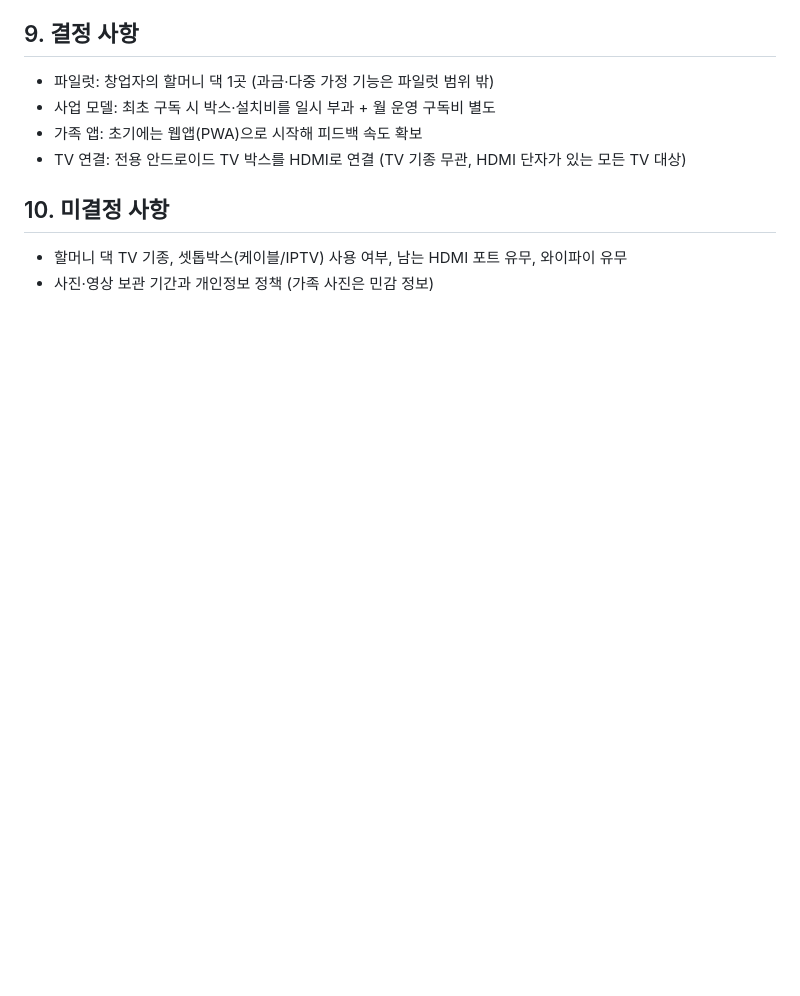
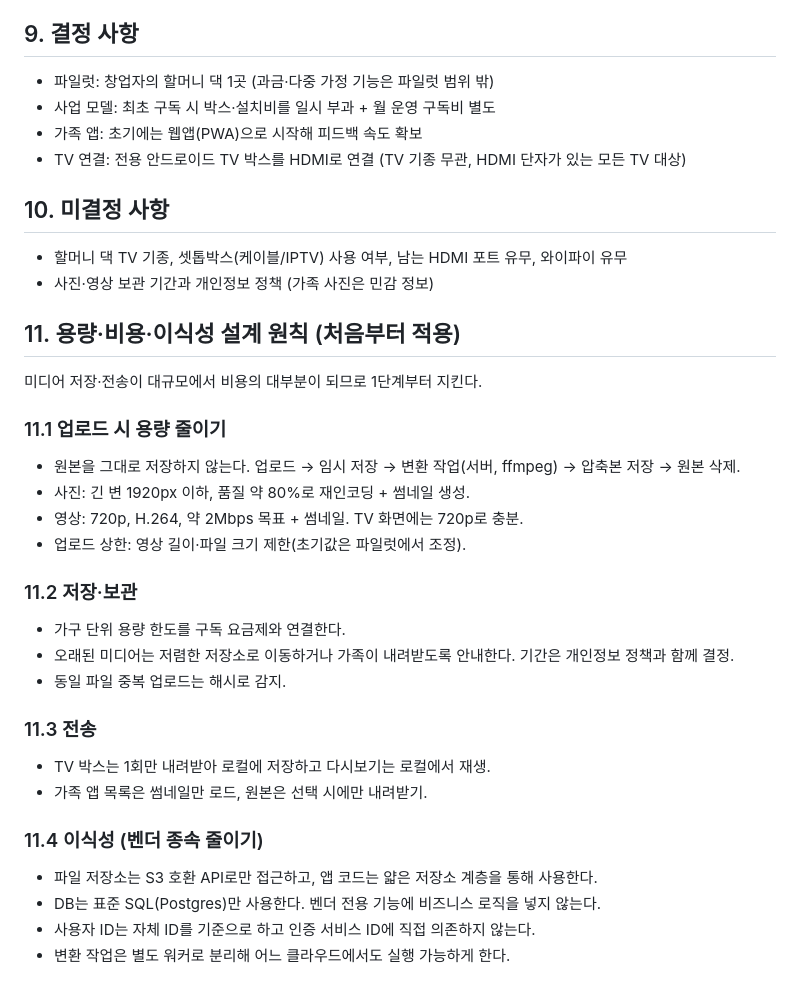
Before and after one commit to knadlg1/test, a Markdown page: docs/mamapapa-plan.md, the part around the change. Rendered like a GitHub page; blank space fills up the shorter version.

Commit message:
Add storage cost and portability design principles
Co-Authored-By: Claude Sonnet 5.5 <noreply@anthropic.com>
Claude-Session: https://claude.ai/code/session_01VcYxx2bD94VgbfsZeRJ41a

```diff
--- a/docs/mamapapa-plan.md
+++ b/docs/mamapapa-plan.md
@@ -91,3 +91,27 @@
 ## 10. 미결정 사항
 - 할머니 댁 TV 기종, 셋톱박스(케이블/IPTV) 사용 여부, 남는 HDMI 포트 유무, 와이파이 유무
 - 사진·영상 보관 기간과 개인정보 정책 (가족 사진은 민감 정보)
+
+## 11. 용량·비용·이식성 설계 원칙 (처음부터 적용)
+미디어 저장·전송이 대규모에서 비용의 대부분이 되므로 1단계부터 지킨다.
+
+### 11.1 업로드 시 용량 줄이기
+- 원본을 그대로 저장하지 않는다. 업로드 → 임시 저장 → 변환 작업(서버, ffmpeg) → 압축본 저장 → 원본 삭제.
+- 사진: 긴 변 1920px 이하, 품질 약 80%로 재인코딩 + 썸네일 생성.
+- 영상: 720p, H.264, 약 2Mbps 목표 + 썸네일. TV 화면에는 720p로 충분.
+- 업로드 상한: 영상 길이·파일 크기 제한(초기값은 파일럿에서 조정).
+
+### 11.2 저장·보관
+- 가구 단위 용량 한도를 구독 요금제와 연결한다.
+- 오래된 미디어는 저렴한 저장소로 이동하거나 가족이 내려받도록 안내한다. 기간은 개인정보 정책과 함께 결정.
+- 동일 파일 중복 업로드는 해시로 감지.
+
+### 11.3 전송
+- TV 박스는 1회만 내려받아 로컬에 저장하고 다시보기는 로컬에서 재생.
+- 가족 앱 목록은 썸네일만 로드, 원본은 선택 시에만 내려받기.
+
+### 11.4 이식성 (벤더 종속 줄이기)
+- 파일 저장소는 S3 호환 API로만 접근하고, 앱 코드는 얇은 저장소 계층을 통해 사용한다.
+- DB는 표준 SQL(Postgres)만 사용한다. 벤더 전용 기능에 비즈니스 로직을 넣지 않는다.
+- 사용자 ID는 자체 ID를 기준으로 하고 인증 서비스 ID에 직접 의존하지 않는다.
+- 변환 작업은 별도 워커로 분리해 어느 클라우드에서도 실행 가능하게 한다.
```
